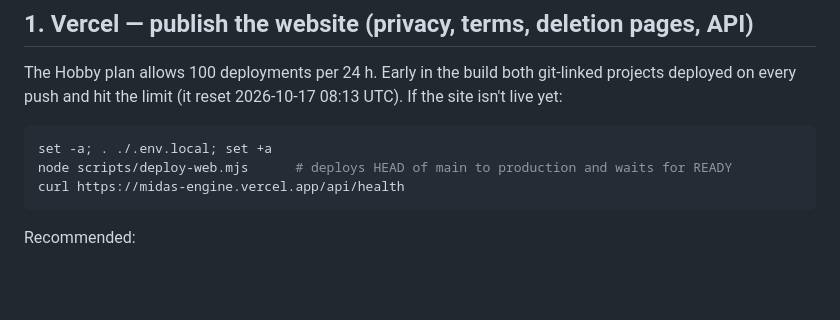
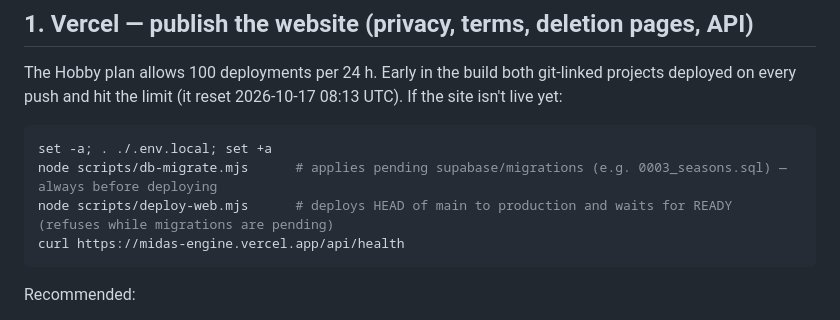
Before and after one commit to Himkush1414/midas-engine, a Markdown page: docs/HANDOFF.md, the part around the change. GitHub-like rendering; blank space fills up the shorter version.

Commit message:
docs: document seasons and the migrate-before-deploy order
Co-Authored-By: Claude Opus 5.5 <noreply@anthropic.com>

````diff
--- a/docs/HANDOFF.md
+++ b/docs/HANDOFF.md
@@ -25,7 +25,8 @@ The Hobby plan allows 100 deployments per 24 h. Early in the build both git-link
 
 ```bash
 set -a; . ./.env.local; set +a
-node scripts/deploy-web.mjs      # deploys HEAD of main to production and waits for READY
+node scripts/db-migrate.mjs      # applies pending supabase/migrations (e.g. 0003_seasons.sql) — always before deploying
+node scripts/deploy-web.mjs      # deploys HEAD of main to production and waits for READY (refuses while migrations are pending)
 curl https://midas-engine.vercel.app/api/health
 ```
 
````
Also changed, not shown: docs/ROADMAP.md (+1 -1 lines).
